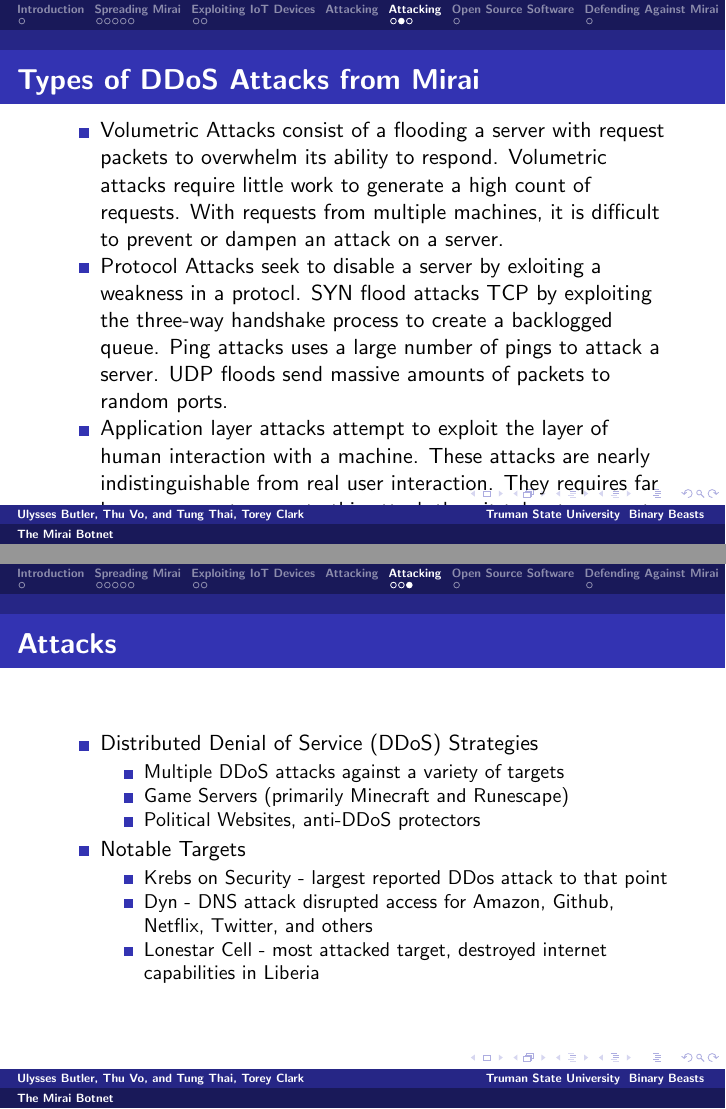
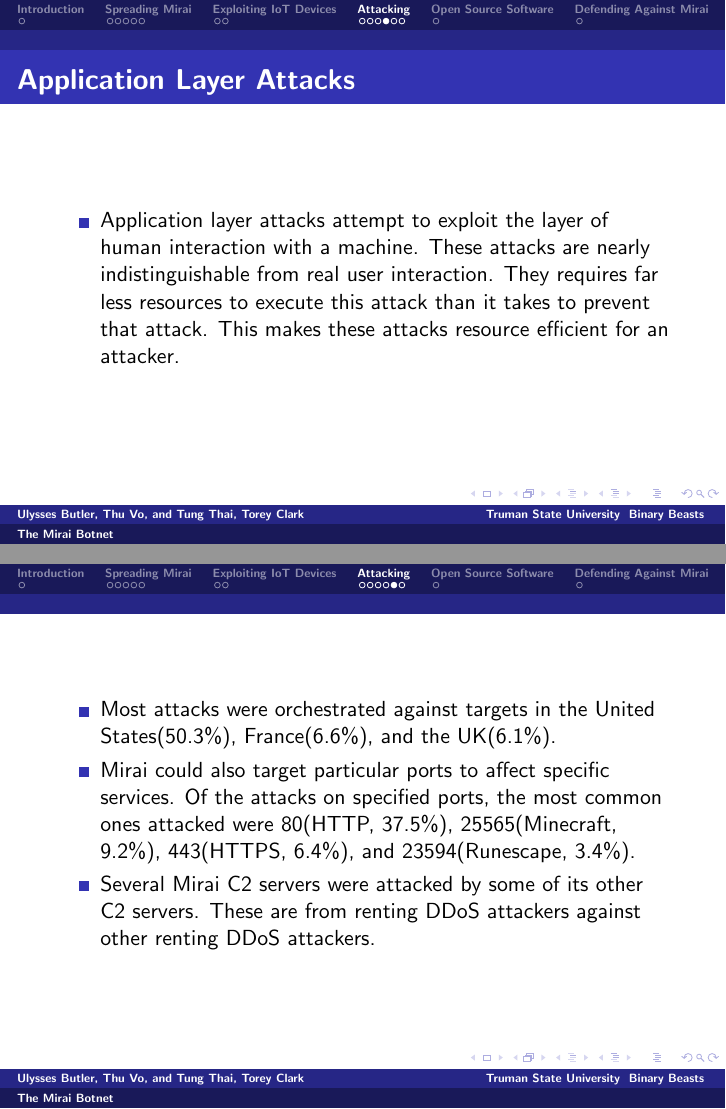
Before and after one commit to uabutler/CS455Presentation, LaTeX slides (doc.tex): pages 53 and 61 of 78 before the commit and pages 56 and 59 of 84 after it, joined at a grey line. Compiled offline with pdfLaTeX.

Commit message:
Updates doc.tex
Changes to Attacking section and grammar correction to Spreading section

```diff
--- a/doc.tex
+++ b/doc.tex
@@ -166,4 +164,3 @@
     \end{itemize}
 \end{frame}
 \begin{frame}
-    \frametitle{Types of DDoS Attacks from Mirai}
@@ -170,14 +178,21 @@
+\begin{frame}
+    \frametitle{Application Layer Attacks}
+        \begin{itemize}
+            \item<+-> Application layer attacks attempt to exploit the layer of human interaction with a machine. These attacks are nearly indistinguishable from real user interaction. They requires far less resources to execute this attack than it takes to prevent that attack. This makes these attacks resource efficient for an attacker.
+    \end{itemize}
+\end{frame}
+\begin{frame}
+    \frametitle{}
     \begin{itemize}
-        \item Volumetric Attacks consist of a flooding a server with request packets to overwhelm its ability to respond. Volumetric attacks require little work to generate a high count of requests. With requests from multiple machines, it is difficult to prevent or dampen an attack on a server.
-        \item Protocol Attacks seek to disable a server by exloiting a weakness in a protocl. SYN flood attacks TCP by exploiting the three-way handshake process to create a backlogged queue. Ping attacks uses a large number of pings to attack a server. UDP floods send massive amounts of packets to random ports.
-        \item Application layer attacks attempt to exploit the layer of human interaction with a machine. These attacks are nearly indistinguishable from real user interaction. They requires far less resources to execute this attack than it takes to prevent that attack.
-    \end{itemize}-
-
+        \item<+-> Most attacks were orchestrated against targets in the United States(50.3\%), France(6.6\%), and the UK(6.1\%).
+        \item<+-> Mirai could also target particular ports to affect specific services. Of the attacks on specified ports, the most common ones attacked were 80(HTTP, 37.5\%), 25565(Minecraft, 9.2\%), 443(HTTPS, 6.4\%), and 23594(Runescape, 3.4\%).
+        \item<+-> Several Mirai C2 servers were attacked by some of its other C2 servers. These are from renting DDoS attackers against other renting DDoS attackers.
+    \end{itemize}
 \end{frame}
 \begin{frame}
     \frametitle{Attacks}
 	\begin{itemize}
-		\item<+->Distributed Denial of Service (DDoS) Strategies
+		\item<+->General Targets by Mirai
 			\begin{itemize}
 				\item<+->Multiple DDoS attacks against a variety of targets
 				\item<+->Game Servers (primarily Minecraft and Runescape)
```
Also changed, not shown: doc.tex (20 more changed lines).
